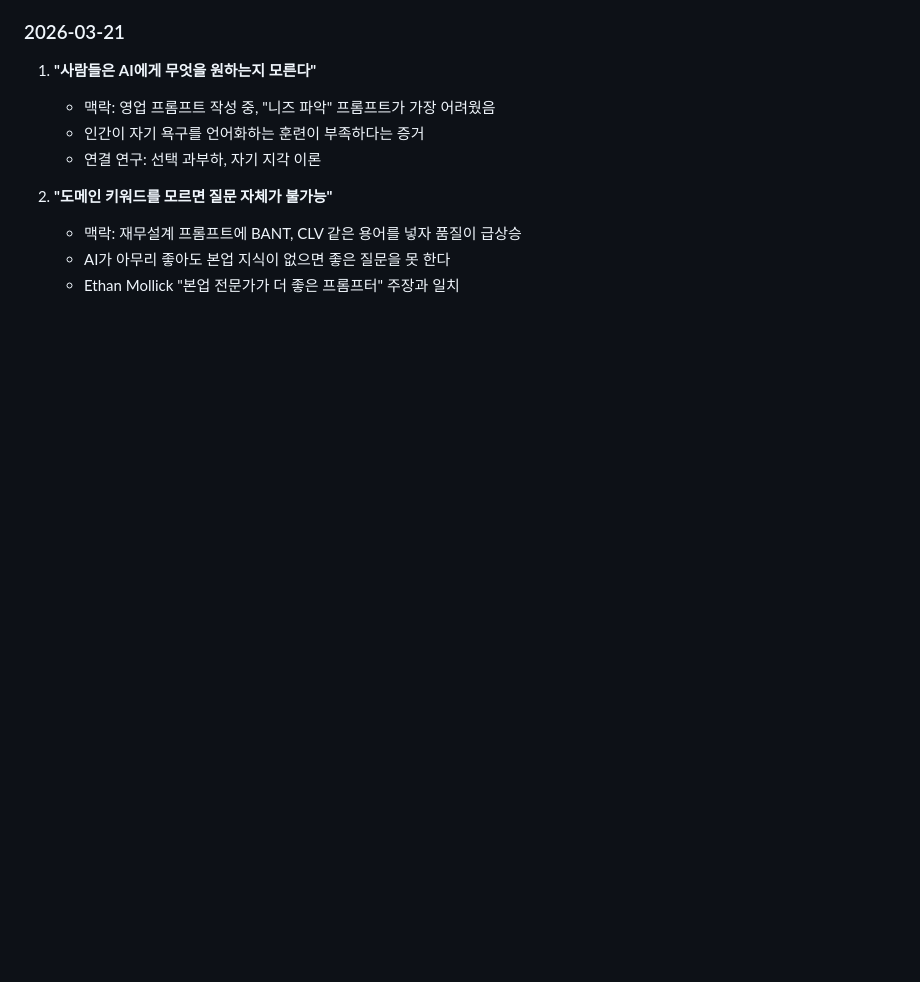
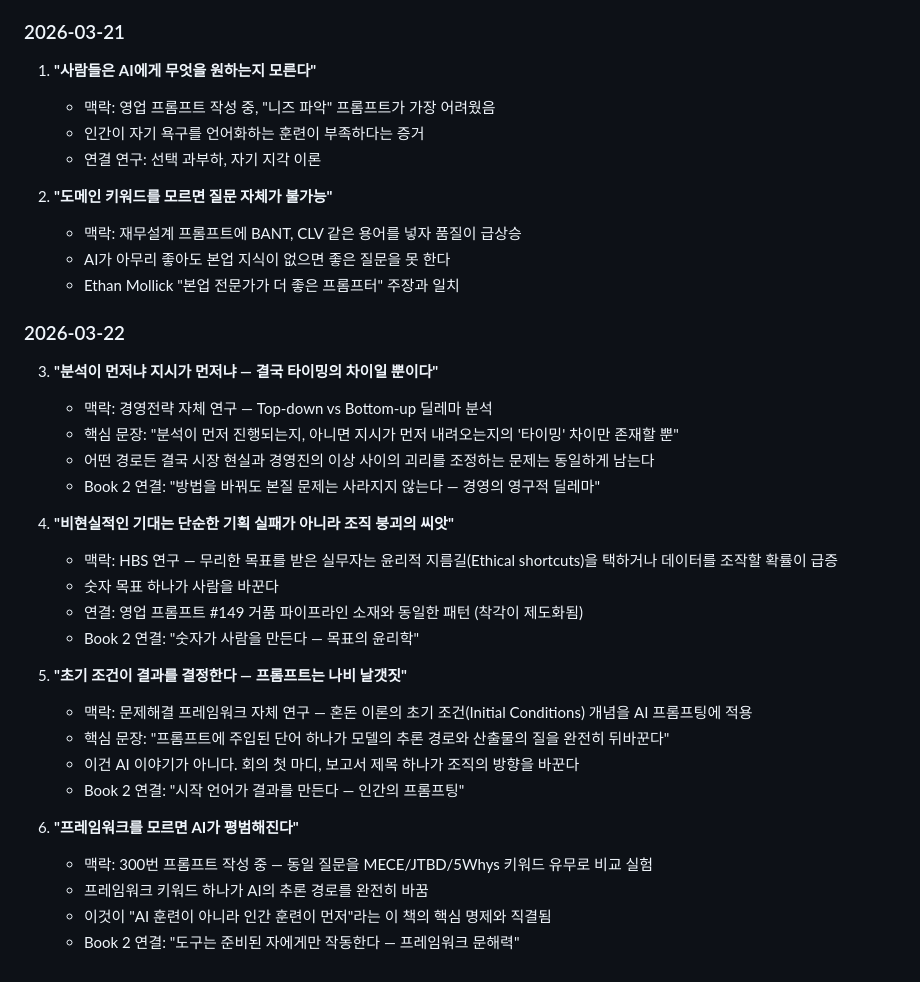
Before and after one commit to jch2100/jch2100, a Markdown page: prompt-book/book2/notes.md, the part around the change. GitHub-like rendering; blank space fills up the shorter version.

```diff
--- a/prompt-book/book2/notes.md
+++ b/prompt-book/book2/notes.md
@@ -65,3 +65,28 @@
    - 맥락: 재무설계 프롬프트에 BANT, CLV 같은 용어를 넣자 품질이 급상승
    - AI가 아무리 좋아도 본업 지식이 없으면 좋은 질문을 못 한다
    - Ethan Mollick "본업 전문가가 더 좋은 프롬프터" 주장과 일치
+
+### 2026-03-22
+3. **"분석이 먼저냐 지시가 먼저냐 — 결국 타이밍의 차이일 뿐이다"**
+   - 맥락: 경영전략 자체 연구 — Top-down vs Bottom-up 딜레마 분석
+   - 핵심 문장: "분석이 먼저 진행되는지, 아니면 지시가 먼저 내려오는지의 '타이밍' 차이만 존재할 뿐"
+   - 어떤 경로든 결국 시장 현실과 경영진의 이상 사이의 괴리를 조정하는 문제는 동일하게 남는다
+   - Book 2 연결: "방법을 바꿔도 본질 문제는 사라지지 않는다 — 경영의 영구적 딜레마"
+
+4. **"비현실적인 기대는 단순한 기획 실패가 아니라 조직 붕괴의 씨앗"**
+   - 맥락: HBS 연구 — 무리한 목표를 받은 실무자는 윤리적 지름길(Ethical shortcuts)을 택하거나 데이터를 조작할 확률이 급증
+   - 숫자 목표 하나가 사람을 바꾼다
+   - 연결: 영업 프롬프트 #149 거품 파이프라인 소재와 동일한 패턴 (착각이 제도화됨)
+   - Book 2 연결: "숫자가 사람을 만든다 — 목표의 윤리학"
+
+5. **"초기 조건이 결과를 결정한다 — 프롬프트는 나비 날갯짓"**
+   - 맥락: 문제해결 프레임워크 자체 연구 — 혼돈 이론의 초기 조건(Initial Conditions) 개념을 AI 프롬프팅에 적용
+   - 핵심 문장: "프롬프트에 주입된 단어 하나가 모델의 추론 경로와 산출물의 질을 완전히 뒤바꾼다"
+   - 이건 AI 이야기가 아니다. 회의 첫 마디, 보고서 제목 하나가 조직의 방향을 바꾼다
+   - Book 2 연결: "시작 언어가 결과를 만든다 — 인간의 프롬프팅"
+
+6. **"프레임워크를 모르면 AI가 평범해진다"**
+   - 맥락: 300번 프롬프트 작성 중 — 동일 질문을 MECE/JTBD/5Whys 키워드 유무로 비교 실험
+   - 프레임워크 키워드 하나가 AI의 추론 경로를 완전히 바꿈
+   - 이것이 "AI 훈련이 아니라 인간 훈련이 먼저"라는 이 책의 핵심 명제와 직결됨
+   - Book 2 연결: "도구는 준비된 자에게만 작동한다 — 프레임워크 문해력"
```
Also changed, not shown: prompt-book/300-ai-prompts.md (added, +196 -0 lines), prompt-book/500-strategy-prompts.md (added, +165 -0 lines).
